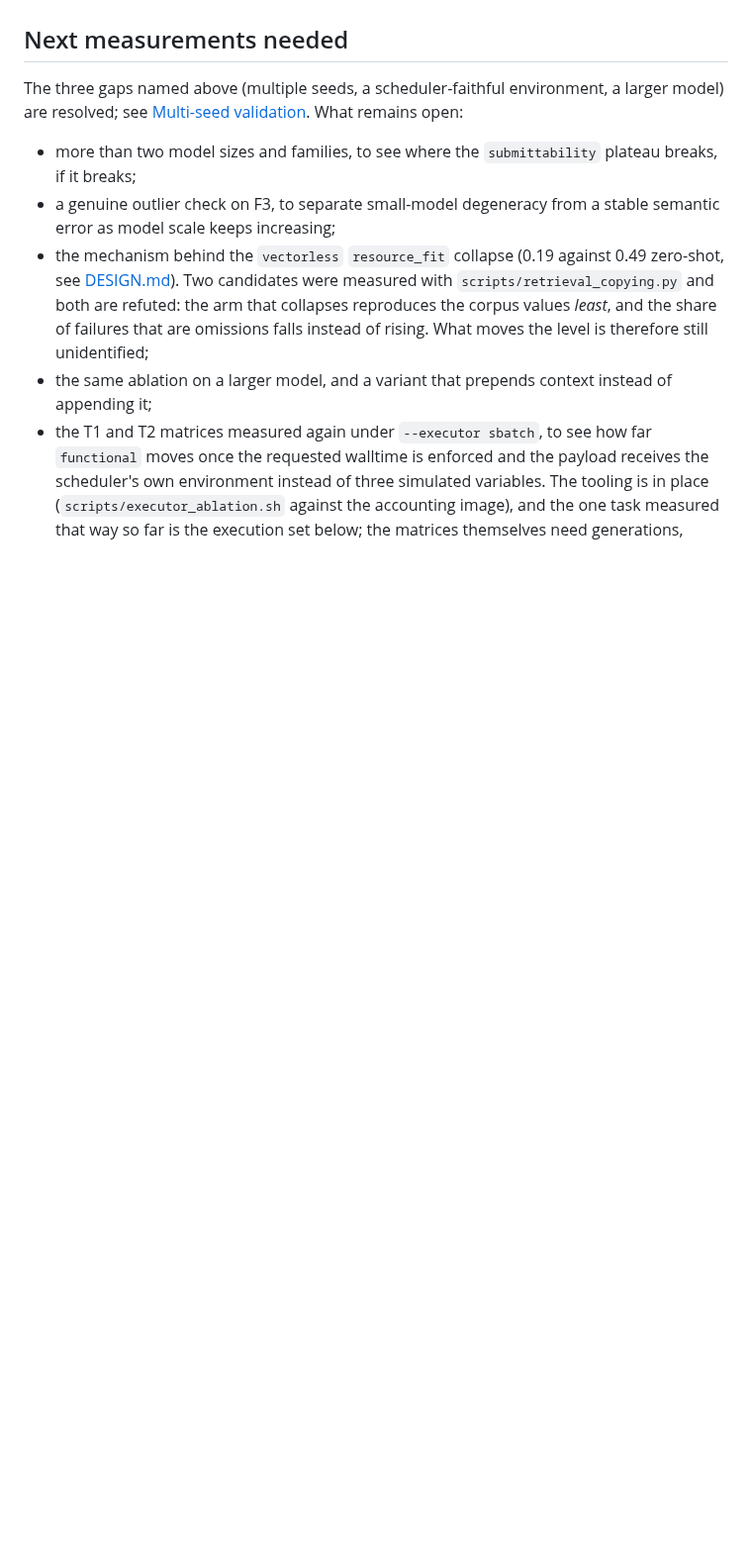
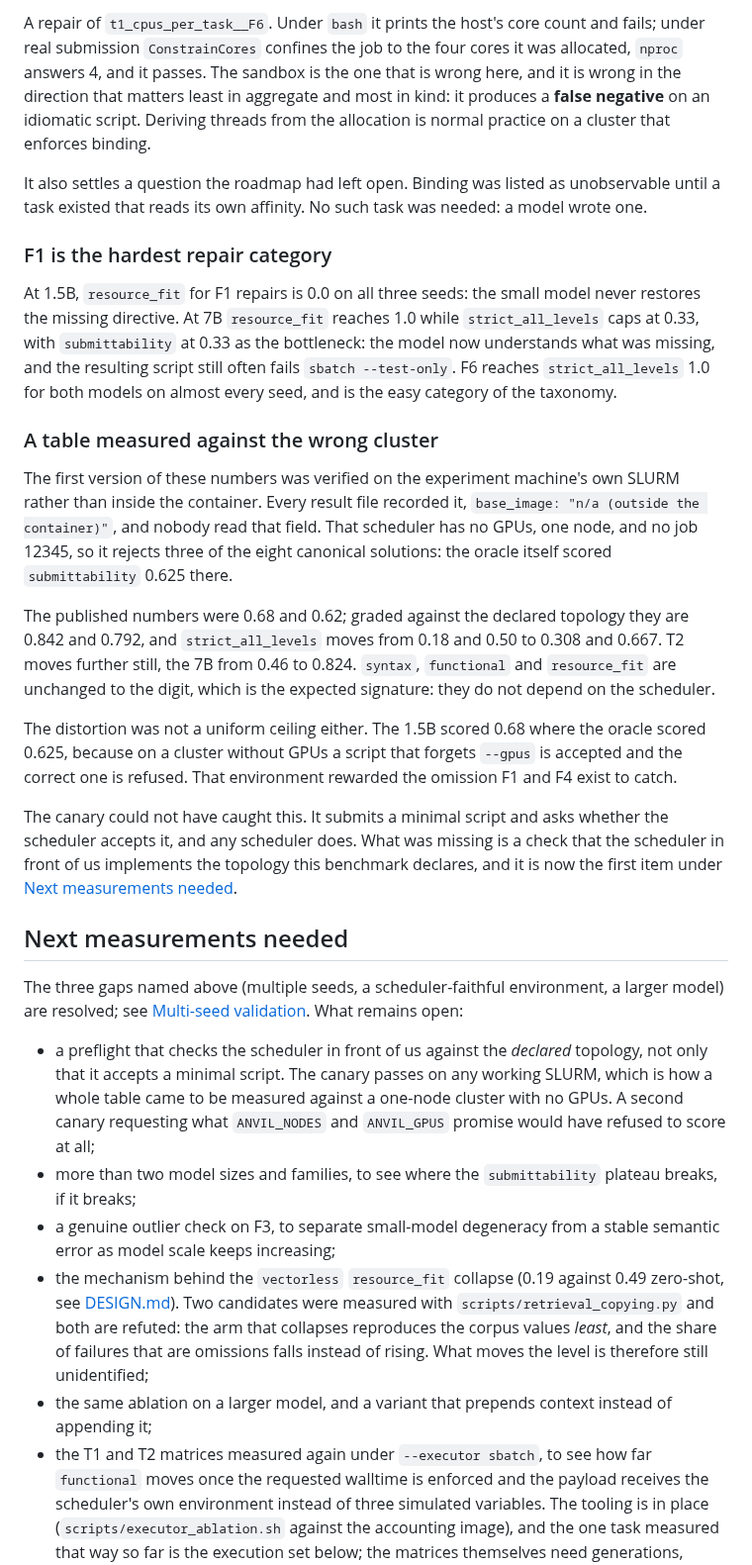
Before and after one commit to antoniorotundo2/anvil, a Markdown page: docs/OBSERVED_FAILURES.md, the part around one of its changes. Shown at 99% size. GitHub-like rendering; blank space fills up the shorter version.

```diff
--- a/docs/OBSERVED_FAILURES.md
+++ b/docs/OBSERVED_FAILURES.md
@@ -188,9 +208,51 @@ category of the taxonomy.
+A repair of `t1_cpus_per_task__F6`. Under `bash` it prints the host's core count and fails; under
+real submission `ConstrainCores` confines the job to the four cores it was allocated, `nproc`
+answers 4, and it passes. The sandbox is the one that is wrong here, and it is wrong in the
+direction that matters least in aggregate and most in kind: it produces a **false negative** on an
+idiomatic script. Deriving threads from the allocation is normal practice on a cluster that
+enforces binding.
+
+It also settles a question the roadmap had left open. Binding was listed as unobservable until a
+task existed that reads its own affinity. No such task was needed: a model wrote one.
+
+### F1 is the hardest repair category
+
+At 1.5B, `resource_fit` for F1 repairs is 0.0 on all three seeds: the small model never restores
+the missing directive. At 7B `resource_fit` reaches 1.0 while `strict_all_levels` caps at 0.33,
+with `submittability` at 0.33 as the bottleneck: the model now understands what was missing, and
+the resulting script still often fails `sbatch --test-only`. F6 reaches `strict_all_levels` 1.0
+for both models on almost every seed, and is the easy category of the taxonomy.
+
+### A table measured against the wrong cluster
+
+The first version of these numbers was verified on the experiment machine's own SLURM rather than
+inside the container. Every result file recorded it, `base_image: "n/a (outside the container)"`,
+and nobody read that field. That scheduler has no GPUs, one node, and no job 12345, so it rejects
+three of the eight canonical solutions: the oracle itself scored `submittability` 0.625 there.
+
+The published numbers were 0.68 and 0.62; graded against the declared topology they are 0.842 and
+0.792, and `strict_all_levels` moves from 0.18 and 0.50 to 0.308 and 0.667. T2 moves further
+still, the 7B from 0.46 to 0.824. `syntax`, `functional` and `resource_fit` are unchanged to the
+digit, which is the expected signature: they do not depend on the scheduler.
+
+The distortion was not a uniform ceiling either. The 1.5B scored 0.68 where the oracle scored
+0.625, because on a cluster without GPUs a script that forgets `--gpus` is accepted and the
+correct one is refused. That environment rewarded the omission F1 and F4 exist to catch.
+
+The canary could not have caught this. It submits a minimal script and asks whether the scheduler
+accepts it, and any scheduler does. What was missing is a check that the scheduler in front of us
+implements the topology this benchmark declares, and it is now the first item under
+[Next measurements needed](#next-measurements-needed).
 
 ## Next measurements needed
 
 The three gaps named above (multiple seeds, a scheduler-faithful environment, a larger model)
 are resolved; see [Multi-seed validation](#multi-seed-validation-t1-and-t2). What remains open:
 
+- a preflight that checks the scheduler in front of us against the *declared* topology, not only
+  that it accepts a minimal script. The canary passes on any working SLURM, which is how a whole
+  table came to be measured against a one-node cluster with no GPUs. A second canary requesting
+  what `ANVIL_NODES` and `ANVIL_GPUS` promise would have refused to score at all;
 - more than two model sizes and families, to see where the `submittability` plateau breaks, if
   it breaks;
 - a genuine outlier check on F3, to separate small-model degeneracy from a stable semantic
```
Also changed, not shown: other parts of docs/OBSERVED_FAILURES.md (+45 -25 lines), docs/DESIGN.md (+13 -2 lines).
